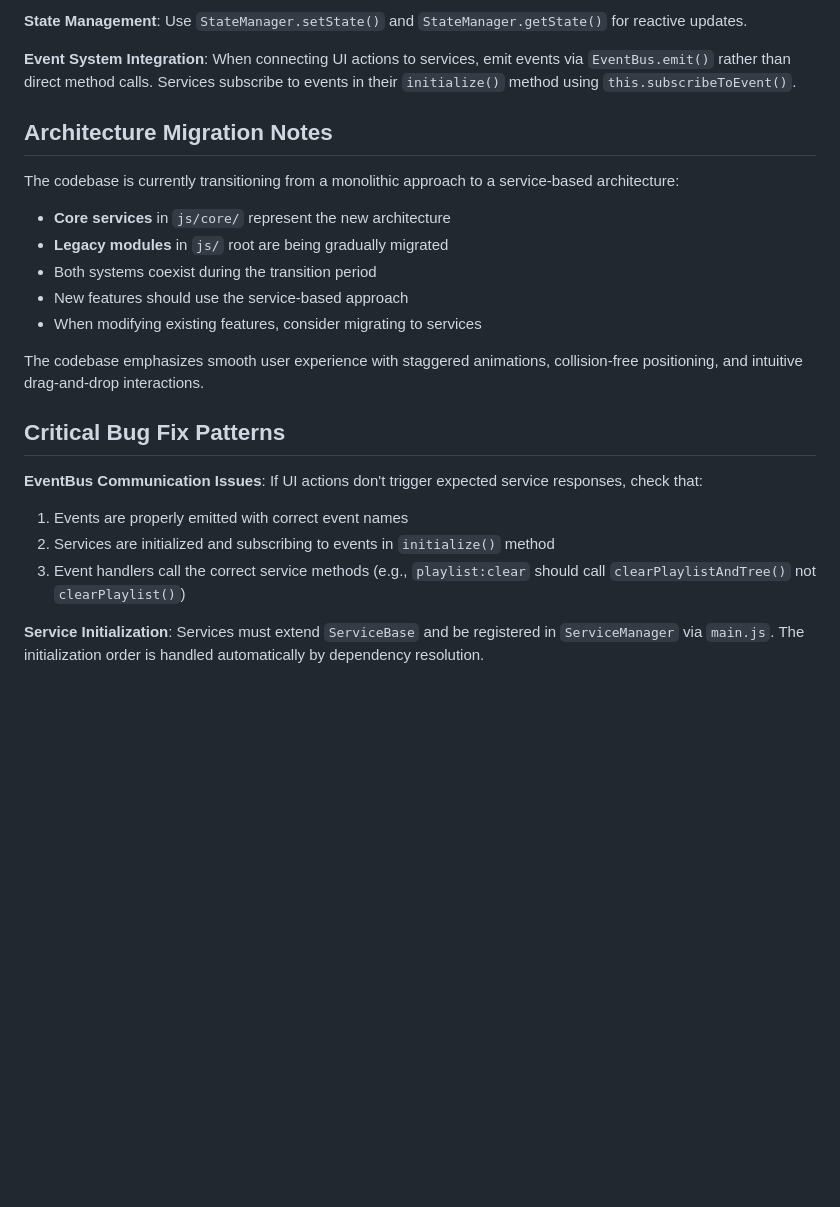
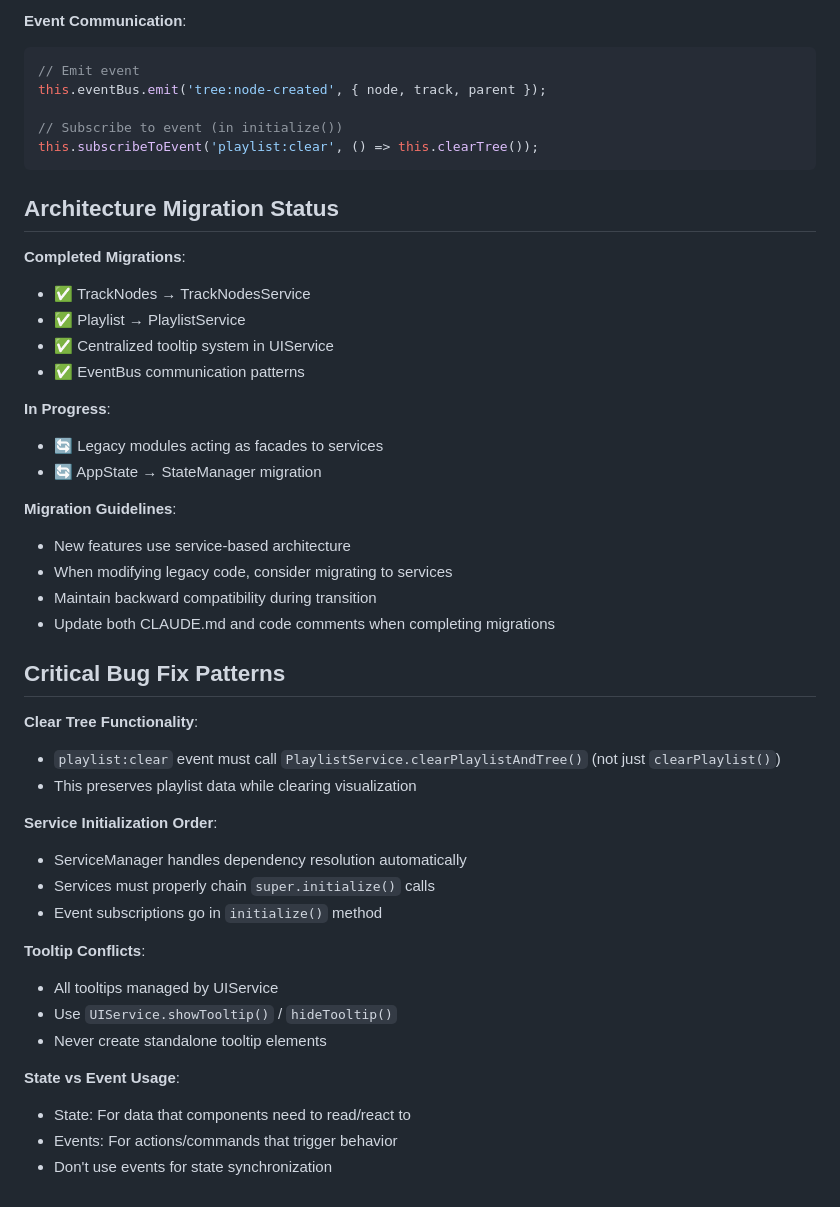
Before and after one commit to sound-code/music-tag-flow, a Markdown page: CLAUDE.md, the part around one of its changes. GitHub-like rendering; blank space fills up the shorter version.

````diff
--- a/CLAUDE.md
+++ b/CLAUDE.md
@@ -149,25 +170,48 @@ The application uses a modular JavaScript architecture with global namespace pat
 
-**State Management**: Use `StateManager.setState()` and `StateManager.getState()` for reactive updates.
+**Event Communication**:
+```javascript
+// Emit event
+this.eventBus.emit('tree:node-created', { node, track, parent });
 
-**Event System Integration**: When connecting UI actions to services, emit events via `EventBus.emit()` rather than direct method calls. Services subscribe to events in their `initialize()` method using `this.subscribeToEvent()`.
+// Subscribe to event (in initialize())
+this.subscribeToEvent('playlist:clear', () => this.clearTree());
+```
 
-## Architecture Migration Notes
+## Architecture Migration Status
 
-The codebase is currently transitioning from a monolithic approach to a service-based architecture:
+**Completed Migrations**:
+- ✅ TrackNodes → TrackNodesService
+- ✅ Playlist → PlaylistService
+- ✅ Centralized tooltip system in UIService
+- ✅ EventBus communication patterns
 
-- **Core services** in `js/core/` represent the new architecture
-- **Legacy modules** in `js/` root are being gradually migrated
-- Both systems coexist during the transition period
-- New features should use the service-based approach
-- When modifying existing features, consider migrating to services
+**In Progress**:
+- 🔄 Legacy modules acting as facades to services
+- 🔄 AppState → StateManager migration
 
-The codebase emphasizes smooth user experience with staggered animations, collision-free positioning, and intuitive drag-and-drop interactions.
+**Migration Guidelines**:
+- New features use service-based architecture
+- When modifying legacy code, consider migrating to services
+- Maintain backward compatibility during transition
+- Update both CLAUDE.md and code comments when completing migrations
 
 ## Critical Bug Fix Patterns
 
-**EventBus Communication Issues**: If UI actions don't trigger expected service responses, check that:
-1. Events are properly emitted with correct event names
-2. Services are initialized and subscribing to events in `initialize()` method
-3. Event handlers call the correct service methods (e.g., `playlist:clear` should call `clearPlaylistAndTree()` not `clearPlaylist()`)
+**Clear Tree Functionality**:
+- `playlist:clear` event must call `PlaylistService.clearPlaylistAndTree()` (not just `clearPlaylist()`)
+- This preserves playlist data while clearing visualization
 
-**Service Initialization**: Services must extend `ServiceBase` and be registered in `ServiceManager` via `main.js`. The initialization order is handled automatically by dependency resolution.
+**Service Initialization Order**:
+- ServiceManager handles dependency resolution automatically
+- Services must properly chain `super.initialize()` calls
+- Event subscriptions go in `initialize()` method
+
+**Tooltip Conflicts**:
+- All tooltips managed by UIService
+- Use `UIService.showTooltip()` / `hideTooltip()`
+- Never create standalone tooltip elements
+
+**State vs Event Usage**:
+- State: For data that components need to read/react to
+- Events: For actions/commands that trigger behavior
+- Don't use events for state synchronization
````
Also changed, not shown: other parts of CLAUDE.md (+95 -74 lines).
